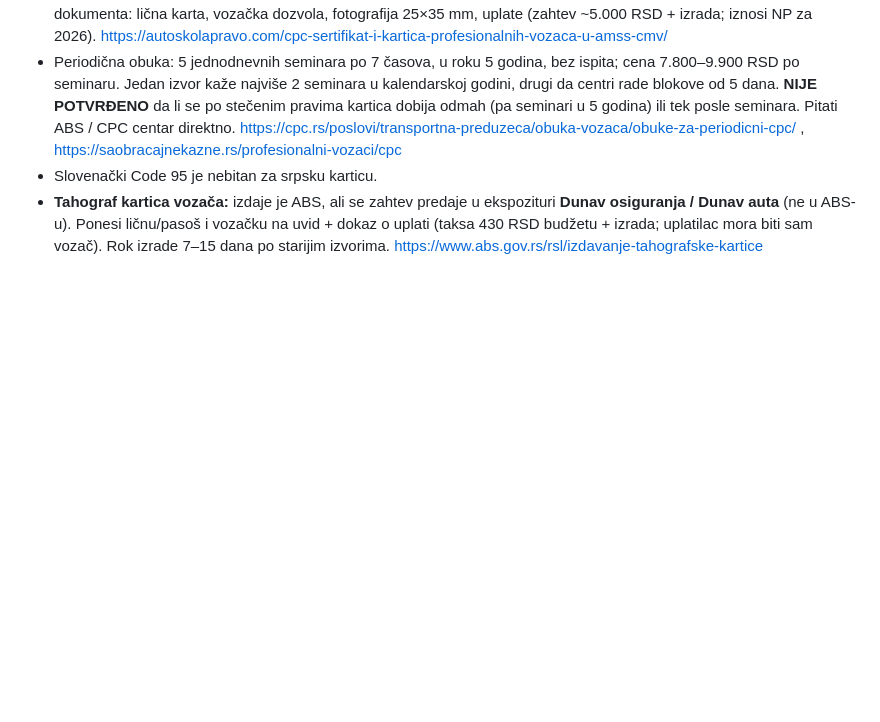
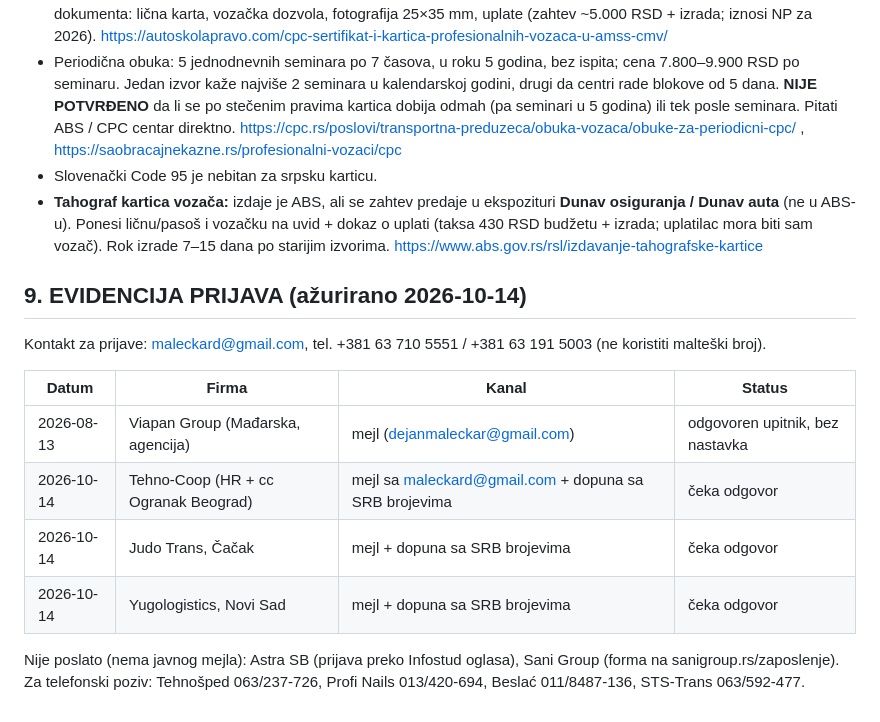
Before and after one commit to filing73/dejan, a Markdown page: posao-CE-vozac/IZVESTAJ_CE_vozac_Srbija_2026-10-14.md, the part around the change. Drawn GitHub-style; blank space fills up the shorter version.

Commit message:
Evidencija prijava i kontakt podaci
Co-Authored-By: Claude Fable 5.1 <noreply@anthropic.com>
Claude-Session: https://claude.ai/code/session_012DSRSFrauBBr2T1rXJgKAc

```diff
--- a/posao-CE-vozac/IZVESTAJ_CE_vozac_Srbija_2026-10-14.md
+++ b/posao-CE-vozac/IZVESTAJ_CE_vozac_Srbija_2026-10-14.md
@@ -140,3 +140,16 @@ Fajlovi istraživanja po agentima (sirovi rezultati) sačuvani su u folderu `pos
 - Periodična obuka: 5 jednodnevnih seminara po 7 časova, u roku 5 godina, bez ispita; cena 7.800–9.900 RSD po seminaru. Jedan izvor kaže najviše 2 seminara u kalendarskoj godini, drugi da centri rade blokove od 5 dana. **NIJE POTVRĐENO** da li se po stečenim pravima kartica dobija odmah (pa seminari u 5 godina) ili tek posle seminara. Pitati ABS / CPC centar direktno. https://cpc.rs/poslovi/transportna-preduzeca/obuka-vozaca/obuke-za-periodicni-cpc/ , https://saobracajnekazne.rs/profesionalni-vozaci/cpc
 - Slovenački Code 95 je nebitan za srpsku karticu.
 - **Tahograf kartica vozača:** izdaje je ABS, ali se zahtev predaje u ekspozituri **Dunav osiguranja / Dunav auta** (ne u ABS-u). Ponesi ličnu/pasoš i vozačku na uvid + dokaz o uplati (taksa 430 RSD budžetu + izrada; uplatilac mora biti sam vozač). Rok izrade 7–15 dana po starijim izvorima. https://www.abs.gov.rs/rsl/izdavanje-tahografske-kartice
+
+## 9. EVIDENCIJA PRIJAVA (ažurirano 2026-10-14)
+
+Kontakt za prijave: maleckard@gmail.com, tel. +381 63 710 5551 / +381 63 191 5003 (ne koristiti malteški broj).
+
+| Datum | Firma | Kanal | Status |
+|---|---|---|---|
+| 2026-08-13 | Viapan Group (Mađarska, agencija) | mejl (dejanmaleckar@gmail.com) | odgovoren upitnik, bez nastavka |
+| 2026-10-14 | Tehno-Coop (HR + cc Ogranak Beograd) | mejl sa maleckard@gmail.com + dopuna sa SRB brojevima | čeka odgovor |
+| 2026-10-14 | Judo Trans, Čačak | mejl + dopuna sa SRB brojevima | čeka odgovor |
+| 2026-10-14 | Yugologistics, Novi Sad | mejl + dopuna sa SRB brojevima | čeka odgovor |
+
+Nije poslato (nema javnog mejla): Astra SB (prijava preko Infostud oglasa), Sani Group (forma na sanigroup.rs/zaposlenje). Za telefonski poziv: Tehnošped 063/237-726, Profi Nails 013/420-694, Beslać 011/8487-136, STS-Trans 063/592-477.
```
